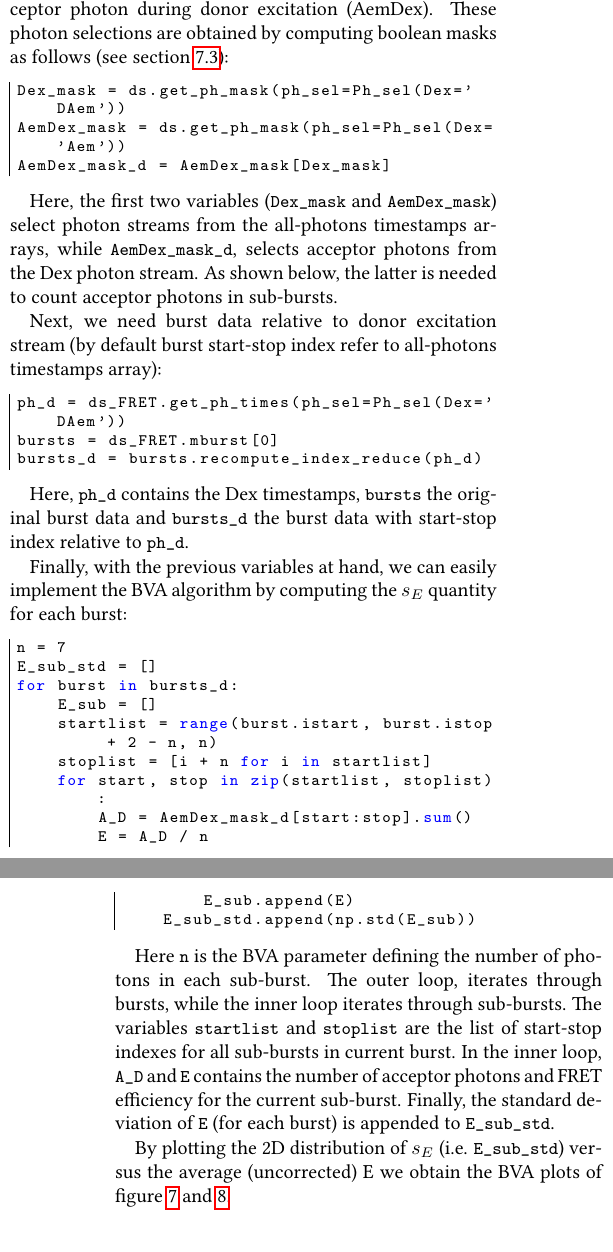
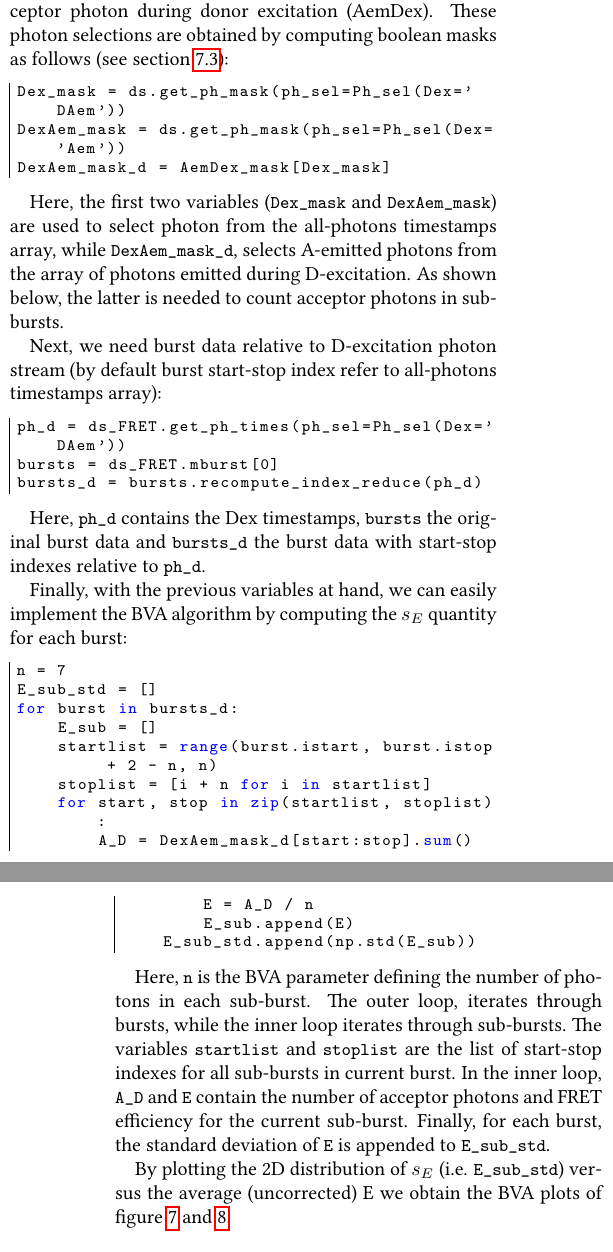
Before and after one commit to tritemio/fretbursts_paper, a LaTeX paper (main.tex, which reads Burst_Variance_Analysis.tex): two parts of the columns of pages 12 and 13 of 18, joined at a grey line, cut so that both start at the same text. Compiled offline with pdfLaTeX.

Commit message:
edited Burst_Variance_Analysis.tex

```diff
--- a/Burst_Variance_Analysis.tex
+++ b/Burst_Variance_Analysis.tex
@@ -77,17 +77,17 @@ These photon selections are obtained by computing boolean masks as follows
 
 \begin{lstlisting}
 Dex_mask = ds.get_ph_mask(ph_sel=Ph_sel(Dex='DAem'))
-AemDex_mask = ds.get_ph_mask(ph_sel=Ph_sel(Dex='Aem'))
-AemDex_mask_d = AemDex_mask[Dex_mask]
+DexAem_mask = ds.get_ph_mask(ph_sel=Ph_sel(Dex='Aem'))
+DexAem_mask_d = AemDex_mask[Dex_mask]
 \end{lstlisting}
 
-Here, the first two variables (\verb|Dex_mask| and \verb|AemDex_mask|) select
-photon streams from the all-photons timestamps arrays,
-while \verb|AemDex_mask_d|, selects acceptor photons from the
-Dex photon stream. As shown below, the latter is
-needed to count acceptor photons in sub-bursts.
+Here, the first two variables (\verb|Dex_mask| and \verb|DexAem_mask|) are used to
+select photon from the all-photons timestamps array,
+while \verb|DexAem_mask_d|, selects A-emitted photons from the
+array of photons emitted during D-excitation. As shown below,
+the latter is needed to count acceptor photons in sub-bursts.
 
-Next, we need burst data relative to donor excitation stream (by default
+Next, we need burst data relative to D-excitation photon stream (by default
 burst start-stop index refer to all-photons timestamps array):
 
 \begin{lstlisting}
@@ -97,7 +97,7 @@ bursts_d = bursts.recompute_index_reduce(ph_d)
 \end{lstlisting}
 
 Here, \verb|ph_d| contains the Dex timestamps, \verb|bursts| the original burst data and
-\verb|bursts_d| the burst data with start-stop index relative to \verb|ph_d|.
+\verb|bursts_d| the burst data with start-stop indexes relative to \verb|ph_d|.
 
 Finally, with the previous variables at hand, we can easily implement the BVA algorithm
 by computing the $s_E$ quantity for each burst:
@@ -110,19 +110,19 @@ for burst in bursts_d:
     startlist = range(burst.istart, burst.istop + 2 - n, n)
     stoplist = [i + n for i in startlist]
     for start, stop in zip(startlist, stoplist):
-        A_D = AemDex_mask_d[start:stop].sum()
+        A_D = DexAem_mask_d[start:stop].sum()
         E = A_D / n
         E_sub.append(E)
     E_sub_std.append(np.std(E_sub))
 \end{lstlisting}
 
-Here \verb|n| is the BVA parameter defining the number of photons in each sub-burst.
+Here, \verb|n| is the BVA parameter defining the number of photons in each sub-burst.
 The outer loop, iterates through bursts, while the inner loop iterates through sub-bursts.
 The variables \verb|startlist| and \verb|stoplist| are the list of start-stop indexes for
 all sub-bursts in current burst.
-In the inner loop, \verb|A_D| and \verb|E| contains the number of acceptor photons and
-FRET efficiency for the current sub-burst. Finally, the standard deviation of \verb|E|
-(for each burst) is appended to \verb|E_sub_std|.
+In the inner loop, \verb|A_D| and \verb|E| contain the number of acceptor photons and
+FRET efficiency for the current sub-burst. Finally, for each burst, the standard deviation
+of \verb|E| is appended to \verb|E_sub_std|.
 
 By plotting the 2D distribution of $s_E$ (i.e. \verb|E_sub_std|) versus the average (uncorrected) E
 we obtain the BVA plots of figure~\ref{fig:bva_static} and~\ref{fig:bva_dynamic}.
```
